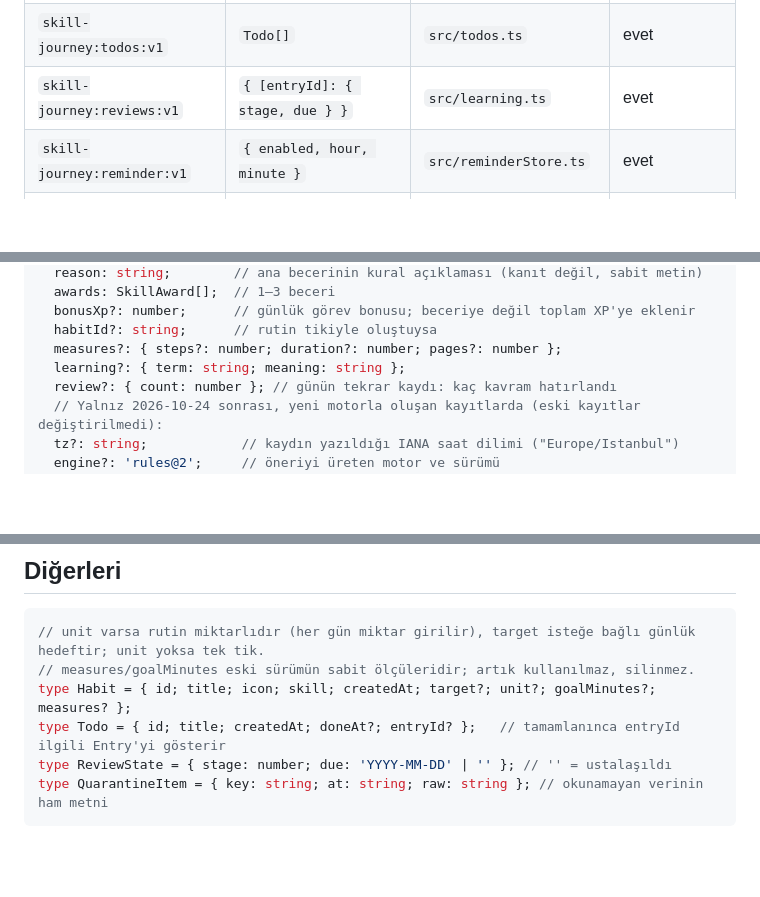
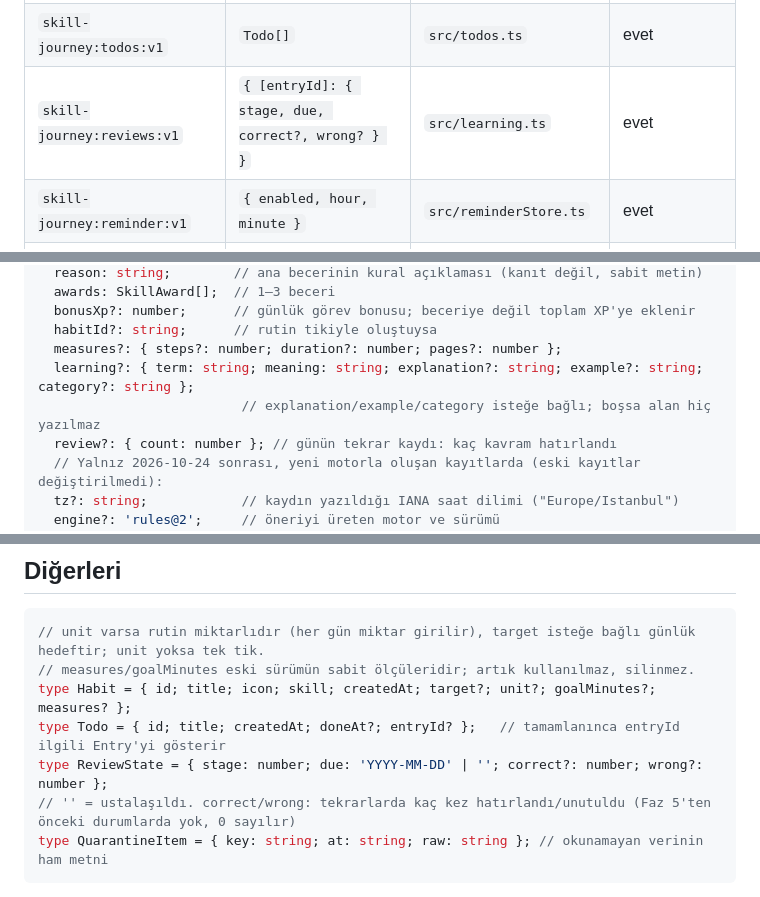
Before and after one commit to emresoykan/skill-journey, a Markdown page: docs/DATA_SCHEMA.md, 3 parts joined by grey strips. GitHub-like rendering; blank space fills up the shorter version.

````diff
--- a/docs/DATA_SCHEMA.md
+++ b/docs/DATA_SCHEMA.md
@@ -15,7 +15,7 @@ uygulama açılırken, veriler okunmadan önce çalışır (bkz. "Göçler").
 | `skill-journey:habits:v1` | `Habit[]` | `src/storage.ts`, `src/routines.ts` | evet |
 | `skill-journey:habit-counts:v1` | `{ [habitId]: { day, count } }` — miktarlı rutinin bugünkü toplamı | `src/storage.ts` | evet |
 | `skill-journey:todos:v1` | `Todo[]` | `src/todos.ts` | evet |
-| `skill-journey:reviews:v1` | `{ [entryId]: { stage, due } }` | `src/learning.ts` | evet |
+| `skill-journey:reviews:v1` | `{ [entryId]: { stage, due, correct?, wrong? } }` | `src/learning.ts` | evet |
 | `skill-journey:reminder:v1` | `{ enabled, hour, minute }` | `src/reminderStore.ts` | evet |
 | `skill-journey:sound:v1` | `"on"` / `"off"` | `src/sounds.ts` | evet |
 | `skill-journey:entry-mode:v1` | `"done"` / `"todo"` | `src/TodayLog.tsx` | evet |
@@ -42,7 +42,8 @@ type Entry = {
   bonusXp?: number;      // günlük görev bonusu; beceriye değil toplam XP'ye eklenir
   habitId?: string;      // rutin tikiyle oluştuysa
   measures?: { steps?: number; duration?: number; pages?: number };
-  learning?: { term: string; meaning: string };
+  learning?: { term: string; meaning: string; explanation?: string; example?: string; category?: string };
+                          // explanation/example/category isteğe bağlı; boşsa alan hiç yazılmaz
   review?: { count: number }; // günün tekrar kaydı: kaç kavram hatırlandı
   // Yalnız 2026-10-24 sonrası, yeni motorla oluşan kayıtlarda (eski kayıtlar değiştirilmedi):
   tz?: string;            // kaydın yazıldığı IANA saat dilimi ("Europe/Istanbul")
@@ -68,7 +69,8 @@ kayıtlardan yeniden hesaplanır.
 // measures/goalMinutes eski sürümün sabit ölçüleridir; artık kullanılmaz, silinmez.
 type Habit = { id; title; icon; skill; createdAt; target?; unit?; goalMinutes?; measures? };
 type Todo = { id; title; createdAt; doneAt?; entryId? };   // tamamlanınca entryId ilgili Entry'yi gösterir
-type ReviewState = { stage: number; due: 'YYYY-MM-DD' | '' }; // '' = ustalaşıldı
+type ReviewState = { stage: number; due: 'YYYY-MM-DD' | ''; correct?: number; wrong?: number };
+// '' = ustalaşıldı. correct/wrong: tekrarlarda kaç kez hatırlandı/unutuldu (Faz 5'ten önceki durumlarda yok, 0 sayılır)
 type QuarantineItem = { key: string; at: string; raw: string }; // okunamayan verinin ham metni
 ```
 
````
Also changed, not shown: docs/AUDIT.md (+23 -0 lines).
